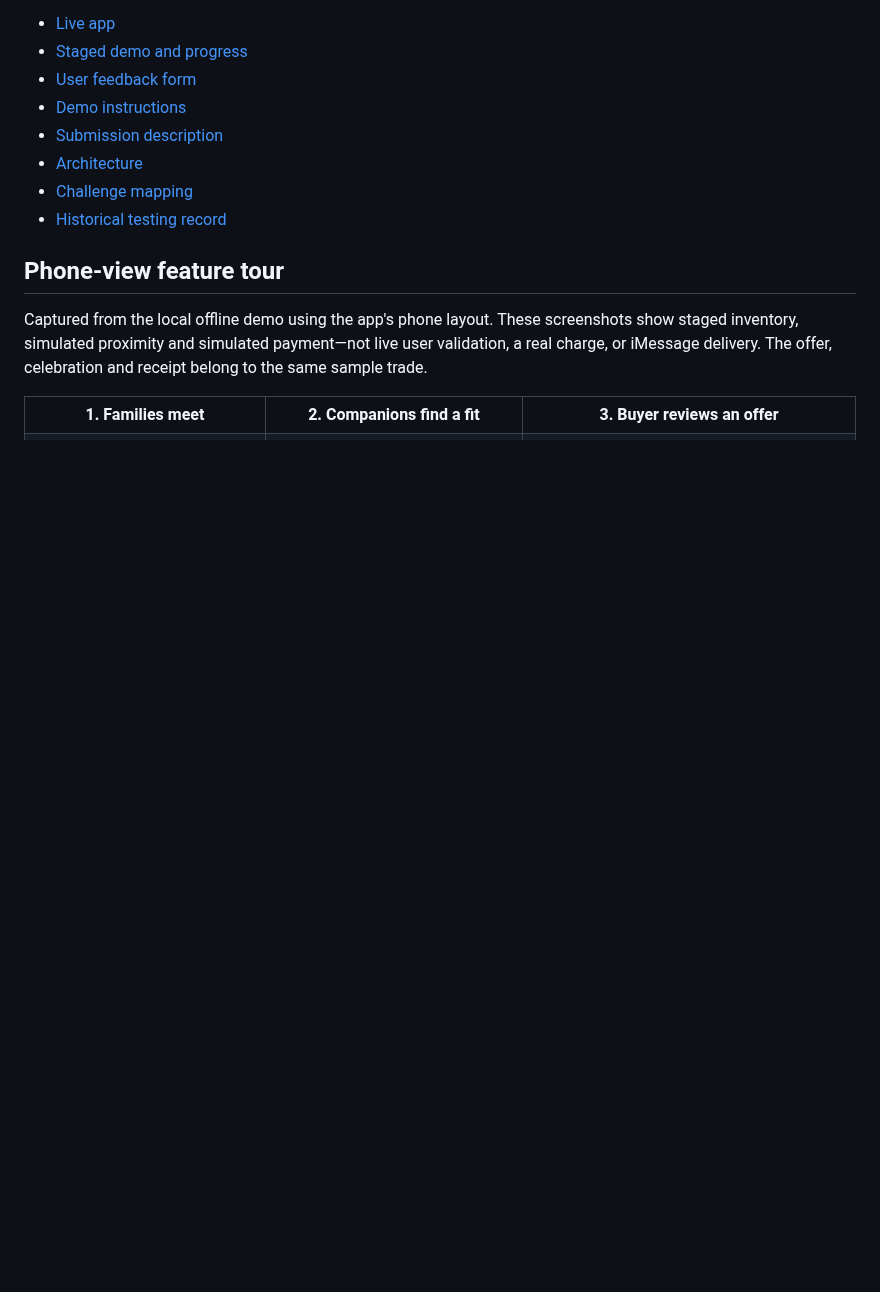
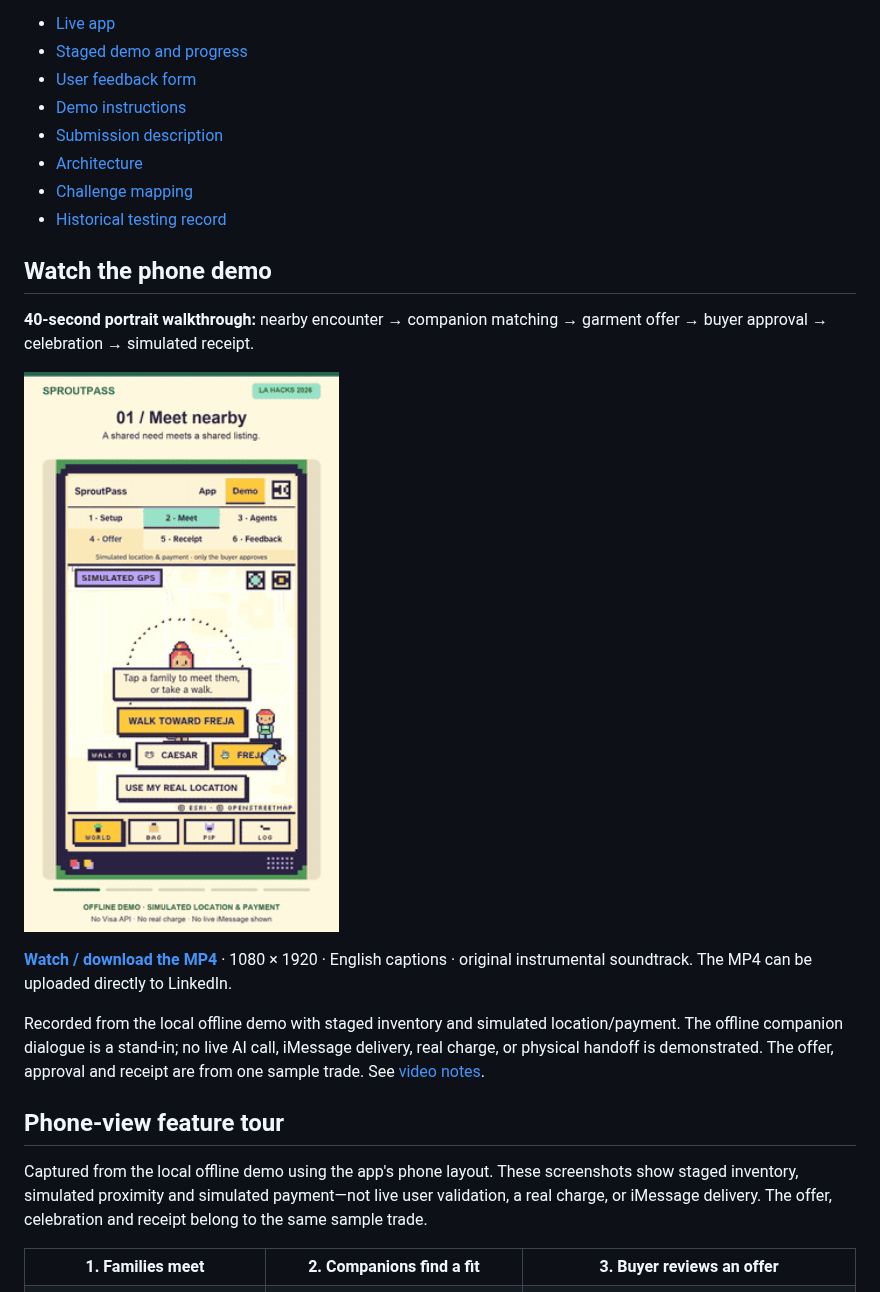
Before and after one commit to 96528025/SproutPass, a Markdown page: README.md, the part around the change. GitHub-like rendering; pictures changed too: docs/media/sproutpass-preview.gif (added); blank space fills up the shorter version.

Commit message:
docs: add portrait product walkthrough video and animated preview

```diff
--- a/README.md
+++ b/README.md
@@ -12,6 +12,16 @@ Parents can send clothing photos through iMessage or upload them in the app. Bas
 - [Architecture](docs/submission/architecture.md)
 - [Challenge mapping](docs/submission/tracks.md)
 - [Historical testing record](docs/submission/testing.md)
+
+## Watch the phone demo
+
+**40-second portrait walkthrough:** nearby encounter → companion matching → garment offer → buyer approval → celebration → simulated receipt.
+
+[<img src="docs/media/sproutpass-preview.gif" width="320" alt="Animated phone walkthrough of SproutPass: companions meet, propose a clothing trade, and celebrate buyer approval">](https://raw.githubusercontent.com/96528025/SproutPass/main/docs/media/sproutpass-demo.mp4)
+
+**[Watch / download the MP4](https://raw.githubusercontent.com/96528025/SproutPass/main/docs/media/sproutpass-demo.mp4)** · 1080 × 1920 · English captions · original instrumental soundtrack. The MP4 can be uploaded directly to LinkedIn.
+
+Recorded from the local offline demo with staged inventory and simulated location/payment. The offline companion dialogue is a stand-in; no live AI call, iMessage delivery, real charge, or physical handoff is demonstrated. The offer, approval and receipt are from one sample trade. See [video notes](docs/media/README.md).
 
 ## Phone-view feature tour
 
```
Also changed, not shown: docs/media/README.md (added, +17 -0 lines), docs/media/sproutpass-poster.jpg (added), 1 other file.
